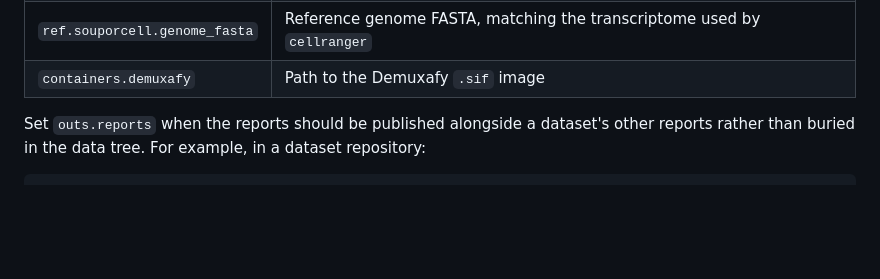
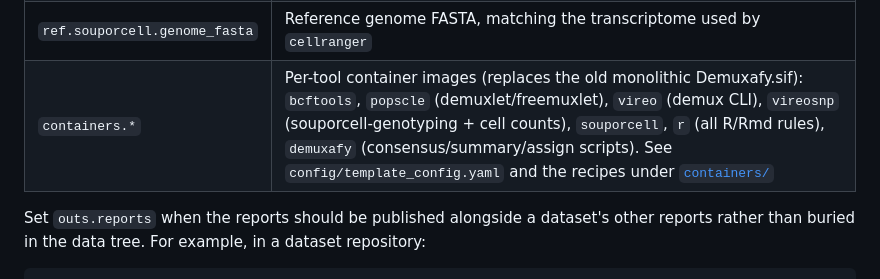
Before and after one commit to swarbricklab/snp_demux, a Markdown page: README.md, the part around the change. Drawn GitHub-style; blank space fills up the shorter version.

Commit message:
README: document the focused containers map
Replace the single `containers.demuxafy` row with the per-tool image map
introduced by the container split.

Co-Authored-By: Claude Opus 4.8 (1M context) <noreply@anthropic.com>

```diff
--- a/README.md
+++ b/README.md
@@ -160,7 +160,7 @@ See [`config/template_config.yaml`](config/template_config.yaml) for a starting
 | `params.demuxlet` | `coeff` and `offset` for the demuxlet doublet prior |
 | `params.demuxafy` | Correlation limits for matching souporcell and freemuxlet clusters to donors, and the agreement threshold for the consensus |
 | `ref.souporcell.genome_fasta` | Reference genome FASTA, matching the transcriptome used by `cellranger` |
-| `containers.demuxafy` | Path to the Demuxafy `.sif` image |
+| `containers.*` | Per-tool container images (replaces the old monolithic Demuxafy.sif): `bcftools`, `popscle` (demuxlet/freemuxlet), `vireo` (demux CLI), `vireosnp` (souporcell-genotyping + cell counts), `souporcell`, `r` (all R/Rmd rules), `demuxafy` (consensus/summary/assign scripts). See `config/template_config.yaml` and the recipes under [`containers/`](containers) |
 
 Set `outs.reports` when the reports should be published alongside a dataset's other reports rather than buried in the data tree.
 For example, in a dataset repository:
```
